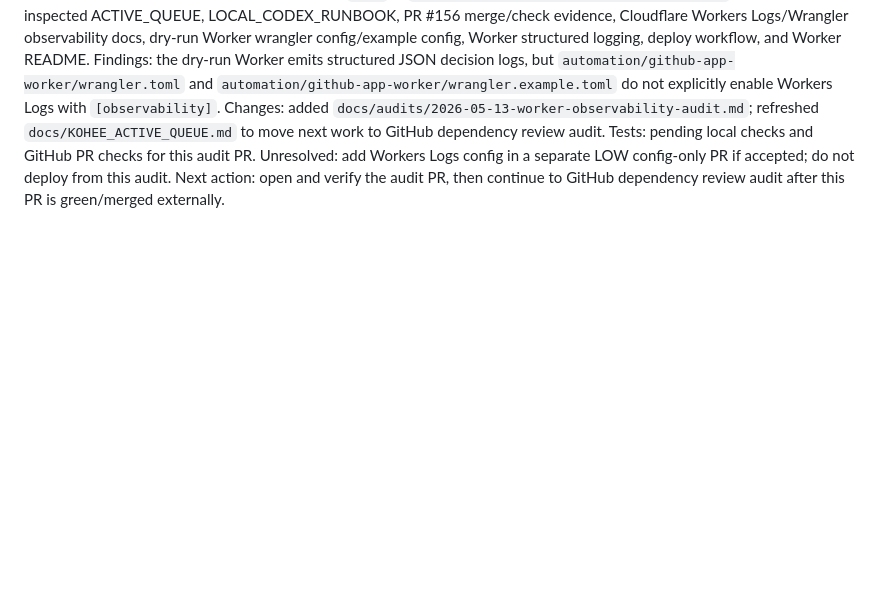
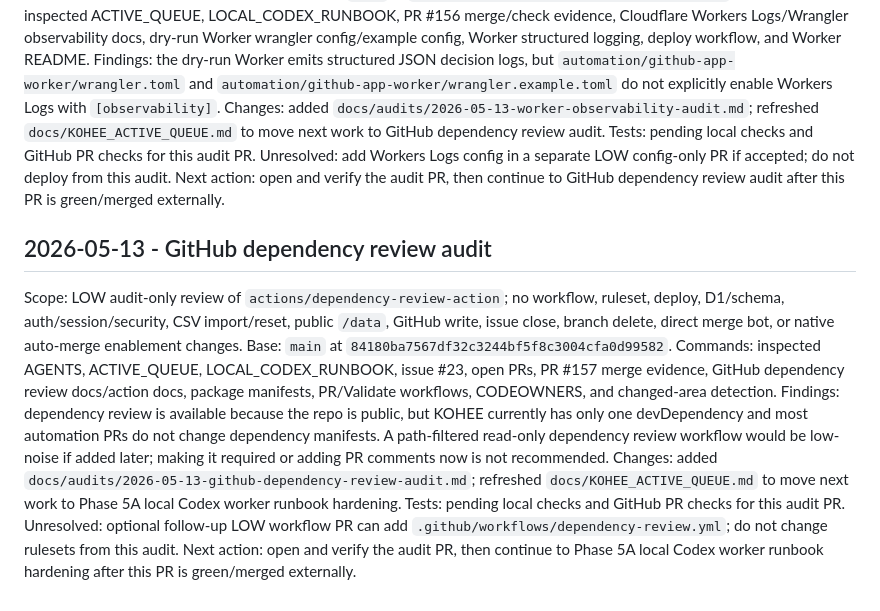
Before and after one commit to oakermann/kohee-list, a Markdown page: docs/audits/LOCAL_CODEX_AUDIT_LOG.md, the part around the change. GitHub-like rendering; blank space fills up the shorter version.

Commit message:
docs: add GitHub dependency review audit
Record the dependency review audit and move the queue to Phase 5A local Codex worker hardening.

```diff
--- a/docs/audits/LOCAL_CODEX_AUDIT_LOG.md
+++ b/docs/audits/LOCAL_CODEX_AUDIT_LOG.md
@@ -292,3 +292,14 @@ Changes: added `docs/audits/2026-05-13-worker-observability-audit.md`; refreshed
 Tests: pending local checks and GitHub PR checks for this audit PR.
 Unresolved: add Workers Logs config in a separate LOW config-only PR if accepted; do not deploy from this audit.
 Next action: open and verify the audit PR, then continue to GitHub dependency review audit after this PR is green/merged externally.
+
+## 2026-05-13 - GitHub dependency review audit
+
+Scope: LOW audit-only review of `actions/dependency-review-action`; no workflow, ruleset, deploy, D1/schema, auth/session/security, CSV import/reset, public `/data`, GitHub write, issue close, branch delete, direct merge bot, or native auto-merge enablement changes.
+Base: `main` at `84180ba7567df32c3244bf5f8c3004cfa0d99582`.
+Commands: inspected AGENTS, ACTIVE_QUEUE, LOCAL_CODEX_RUNBOOK, issue #23, open PRs, PR #157 merge evidence, GitHub dependency review docs/action docs, package manifests, PR/Validate workflows, CODEOWNERS, and changed-area detection.
+Findings: dependency review is available because the repo is public, but KOHEE currently has only one devDependency and most automation PRs do not change dependency manifests. A path-filtered read-only dependency review workflow would be low-noise if added later; making it required or adding PR comments now is not recommended.
+Changes: added `docs/audits/2026-05-13-github-dependency-review-audit.md`; refreshed `docs/KOHEE_ACTIVE_QUEUE.md` to move next work to Phase 5A local Codex worker runbook hardening.
+Tests: pending local checks and GitHub PR checks for this audit PR.
+Unresolved: optional follow-up LOW workflow PR can add `.github/workflows/dependency-review.yml`; do not change rulesets from this audit.
+Next action: open and verify the audit PR, then continue to Phase 5A local Codex worker runbook hardening after this PR is green/merged externally.
```
Also changed, not shown: docs/KOHEE_ACTIVE_QUEUE.md (+5 -11 lines), docs/audits/2026-05-13-github-dependency-review-audit.md (added, +139 -0 lines).
